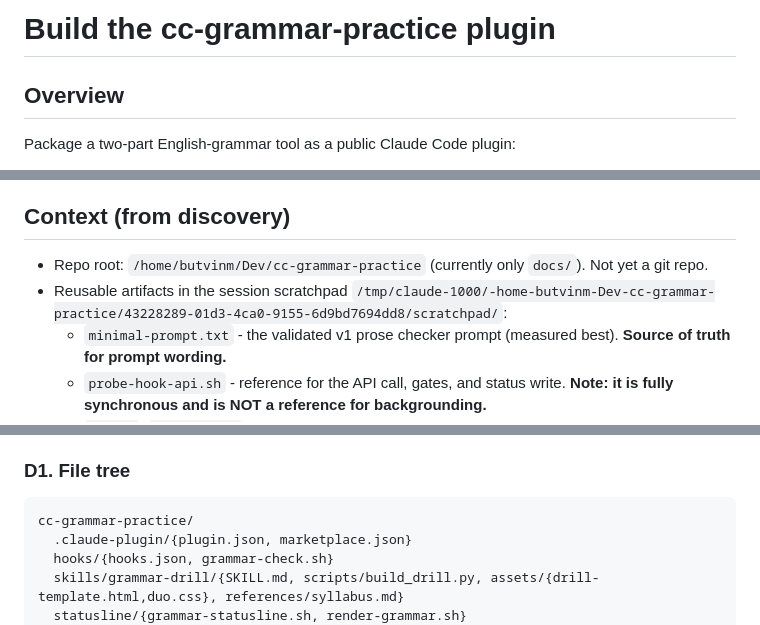
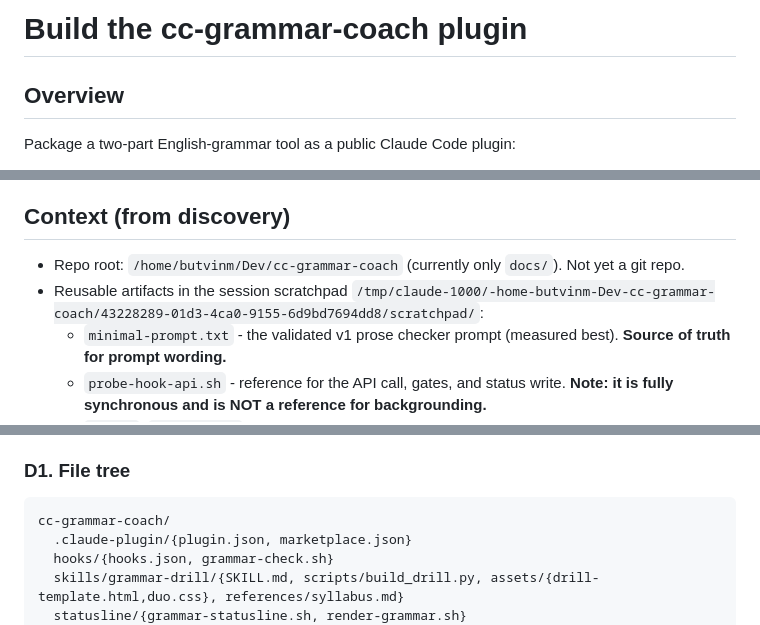
Before and after one commit to butvinm/cc-grammar-coach, a Markdown page: docs/plans/20260722-cc-grammar-practice-plugin.md, 3 parts joined by grey strips. Drawn GitHub-style.

Commit message:
docs: rename project from cc-grammar-practice to cc-grammar-coach

````diff
--- a/docs/plans/20260722-cc-grammar-practice-plugin.md
+++ b/docs/plans/20260722-cc-grammar-practice-plugin.md
@@ -1,4 +1,4 @@
-# Build the cc-grammar-practice plugin
+# Build the cc-grammar-coach plugin
 
 ## Overview
 
@@ -15,8 +15,8 @@ This plan is self-contained: the requirements and design needed to execute it ar
 
 ## Context (from discovery)
 
-- Repo root: `/home/butvinm/Dev/cc-grammar-practice` (currently only `docs/`). Not yet a git repo.
-- Reusable artifacts in the session scratchpad `/tmp/claude-1000/-home-butvinm-Dev-cc-grammar-practice/43228289-01d3-4ca0-9155-6d9bd7694dd8/scratchpad/`:
+- Repo root: `/home/butvinm/Dev/cc-grammar-coach` (currently only `docs/`). Not yet a git repo.
+- Reusable artifacts in the session scratchpad `/tmp/claude-1000/-home-butvinm-Dev-cc-grammar-coach/43228289-01d3-4ca0-9155-6d9bd7694dd8/scratchpad/`:
   - `minimal-prompt.txt` - the validated v1 prose checker prompt (measured best). **Source of truth for prompt wording.**
   - `probe-hook-api.sh` - reference for the API call, gates, and status write. **Note: it is fully synchronous and is NOT a reference for backgrounding.**
   - `run.py`, `cases.jsonl` - the eval harness and the current (biased, to-be-replaced) case set.
@@ -101,7 +101,7 @@ No false-positive filters ship. Default model `openai/gpt-oss-120b`; zero-config
 ### D1. File tree
 
 ```
-cc-grammar-practice/
+cc-grammar-coach/
   .claude-plugin/{plugin.json, marketplace.json}
   hooks/{hooks.json, grammar-check.sh}
   skills/grammar-drill/{SKILL.md, scripts/build_drill.py, assets/{drill-template.html,duo.css}, references/syllabus.md}
````
Also changed, not shown: other parts of docs/plans/20260722-cc-grammar-practice-plugin.md (+4 -4 lines), docs/design.md (+6 -6 lines).
